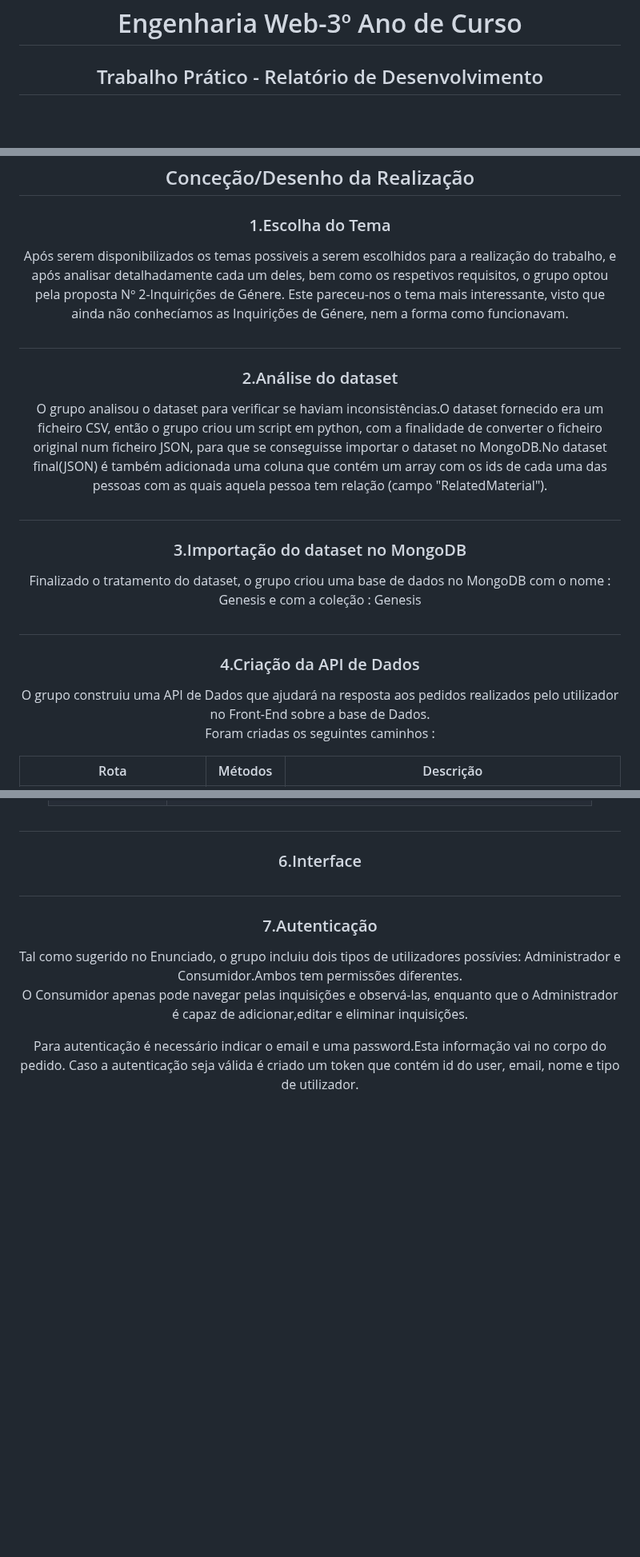
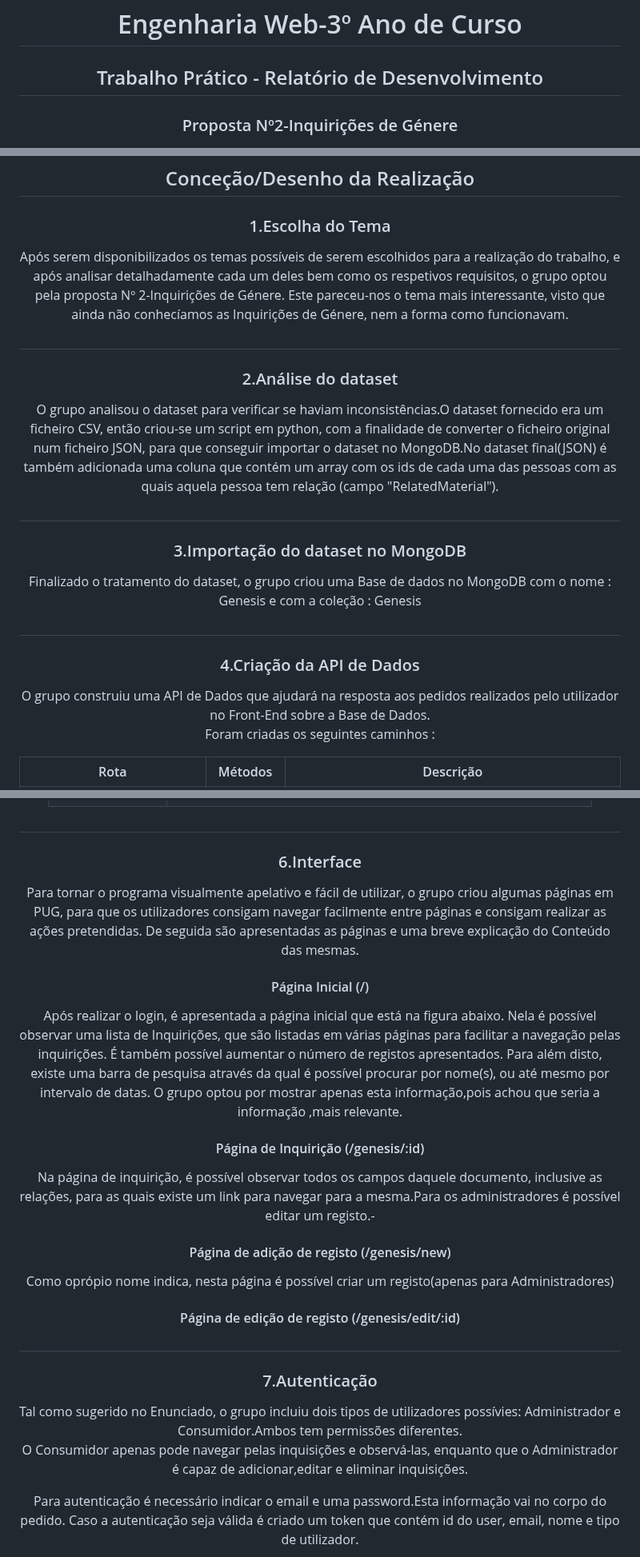
Before and after one commit to ARTurleite6/EW_PL, a Markdown page: README.md, 3 parts joined by grey strips. Shown at 80% size. GitHub-like rendering; blank space fills up the shorter version.

```diff
--- a/README.md
+++ b/README.md
@@ -3,6 +3,7 @@
     Engenharia Web-3º Ano de Curso
     </h1>
 <h2> Trabalho Prático - Relatório de Desenvolvimento</h2>
+<h3> Proposta Nº2-Inquirições de Génere</h3>
 
 <img title="Escola de Engenharia" alt="Alt text" src="https://github.com/ARTurleite6/EW_PL/blob/main/pics/transferir.png">
 
@@ -44,17 +45,17 @@ O grupo organizou o trabalho em etapas, para conseguir trabalhar de uma forma ma
 
 <h2> Conceção/Desenho da Realização</h2>
 <h3>  1.Escolha do Tema</h3>
-     Após serem disponibilizados os temas possiveis a serem escolhidos para a realização do trabalho, e após analisar detalhadamente cada um deles, bem como os respetivos requisitos, o grupo optou pela proposta Nº 2-Inquirições de Génere. Este pareceu-nos o tema mais interessante, visto que ainda não conhecíamos as Inquirições de Génere, nem a forma como funcionavam.
+     Após serem disponibilizados os temas possíveis de serem escolhidos para a realização do trabalho, e após analisar detalhadamente cada um deles bem como os respetivos requisitos, o grupo optou pela proposta Nº 2-Inquirições de Génere. Este pareceu-nos o tema mais interessante, visto que ainda não conhecíamos as Inquirições de Génere, nem a forma como funcionavam.
 <h1></h1>
 <h3>2.Análise do dataset</h3>
-     O grupo analisou o dataset para verificar se haviam inconsistências.O dataset fornecido era um ficheiro CSV, então o grupo criou um script em python, com a finalidade de converter o ficheiro original num ficheiro JSON, para que se conseguisse importar o dataset no MongoDB.No dataset final(JSON) é também adicionada uma coluna que contém um array com os ids de cada uma das pessoas com as quais aquela pessoa tem relação (campo "RelatedMaterial").
+     O grupo analisou o dataset para verificar se haviam inconsistências.O dataset fornecido era um ficheiro CSV, então criou-se um script em python, com a finalidade de converter o ficheiro original num ficheiro JSON, para que conseguir importar o dataset no MongoDB.No dataset final(JSON) é também adicionada uma coluna que contém um array com os ids de cada uma das pessoas com as quais aquela pessoa tem relação (campo "RelatedMaterial").
     <h1></h1>
 
 <h3>3.Importação do dataset no MongoDB</h3>
-     Finalizado o tratamento do dataset, o grupo criou uma base de dados no MongoDB com o nome : Genesis e com a coleção : Genesis
+     Finalizado o tratamento do dataset, o grupo criou uma Base de dados no MongoDB com o nome : Genesis e com a coleção : Genesis
     <h1></h1>
 <h3>4.Criação da API de Dados</h3>
-    O grupo construiu uma API de Dados que ajudará na resposta aos pedidos realizados pelo utilizador no Front-End sobre a base de Dados.
+    O grupo construiu uma API de Dados que ajudará na resposta aos pedidos realizados pelo utilizador no Front-End sobre a Base de Dados.
 
  Foram criadas os seguintes caminhos :
 
@@ -82,6 +83,29 @@ O grupo organizou o trabalho em etapas, para conseguir trabalhar de uma forma ma
 <h1></h1>
 
 <h3>6.Interface</h3>
+Para tornar o programa visualmente apelativo e fácil de utilizar, o grupo criou algumas páginas em PUG, para que os utilizadores consigam navegar facilmente entre páginas e consigam realizar as ações pretendidas.
+De seguida são apresentadas as páginas e uma breve explicação do Conteúdo das mesmas.
+<h4>
+        Página Inicial (/)
+</h4>
+Após realizar o login, é apresentada a página inicial que está na figura abaixo. Nela é possível observar uma lista de Inquirições, que são listadas em várias páginas para facilitar a navegação pelas inquirições. É também possível aumentar o número de registos apresentados.
+Para além disto, existe uma barra de pesquisa através da qual é possível procurar por nome(s), ou até mesmo por intervalo de datas.
+O grupo optou por mostrar apenas esta informação,pois achou que seria a informação ,mais relevante.
+
+<h4>
+        Página de Inquirição (/genesis/:id)
+</h4>
+Na página de inquirição, é possível observar todos os campos daquele documento, inclusive as relações, para as quais existe um link para navegar para a mesma.Para os administradores é possível editar um registo.-
+
+<h4>
+        Página de adição de registo (/genesis/new)
+</h4>
+Como oprópio nome indica, nesta página é possível criar um registo(apenas para Administradores)
+
+<h4>
+        Página de edição de registo (/genesis/edit/:id)
+</h4>
+
 
 <h1></h1>
 
```
Also changed, not shown: other parts of README.md (+6 -5 lines).
